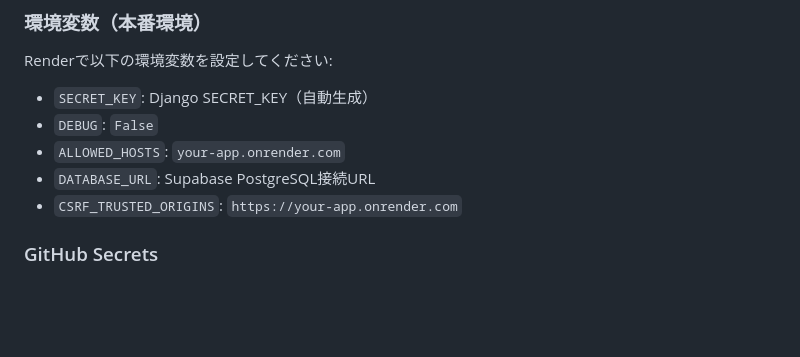
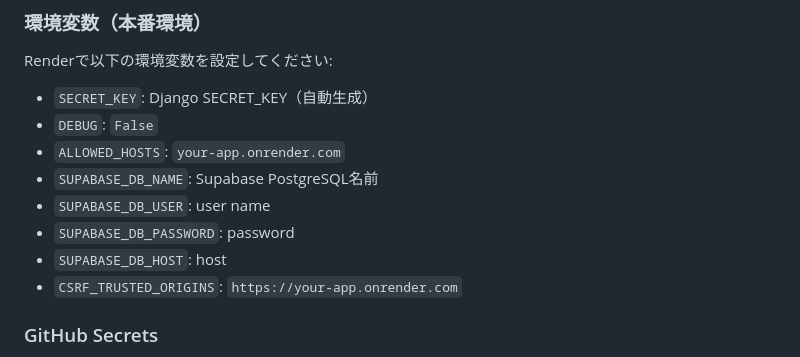
Before and after one commit to StericottoAlpha/C3, a Markdown page: README.md, the part around the change. GitHub-like rendering; blank space fills up the shorter version.

Commit message:
[add] readme追記

```diff
--- a/README.md
+++ b/README.md
@@ -223,7 +223,10 @@ Renderで以下の環境変数を設定してください:
 - `SECRET_KEY`: Django SECRET_KEY（自動生成）
 - `DEBUG`: `False`
 - `ALLOWED_HOSTS`: `your-app.onrender.com`
-- `DATABASE_URL`: Supabase PostgreSQL接続URL
+- `SUPABASE_DB_NAME`: Supabase PostgreSQL名前
+- `SUPABASE_DB_USER`: user name
+- `SUPABASE_DB_PASSWORD`: password
+- `SUPABASE_DB_HOST`: host
 - `CSRF_TRUSTED_ORIGINS`: `https://your-app.onrender.com`
 
 ### GitHub Secrets
```
